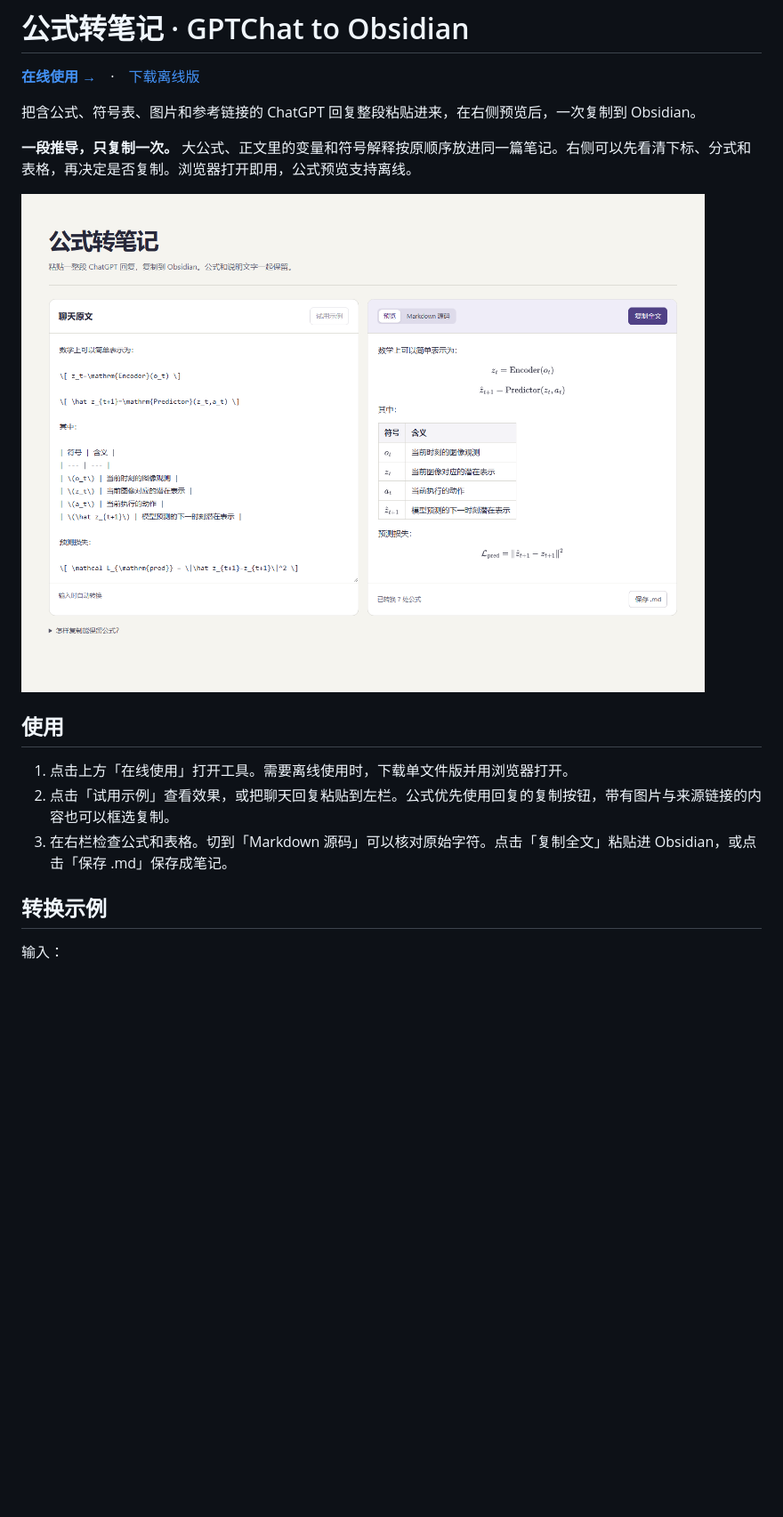
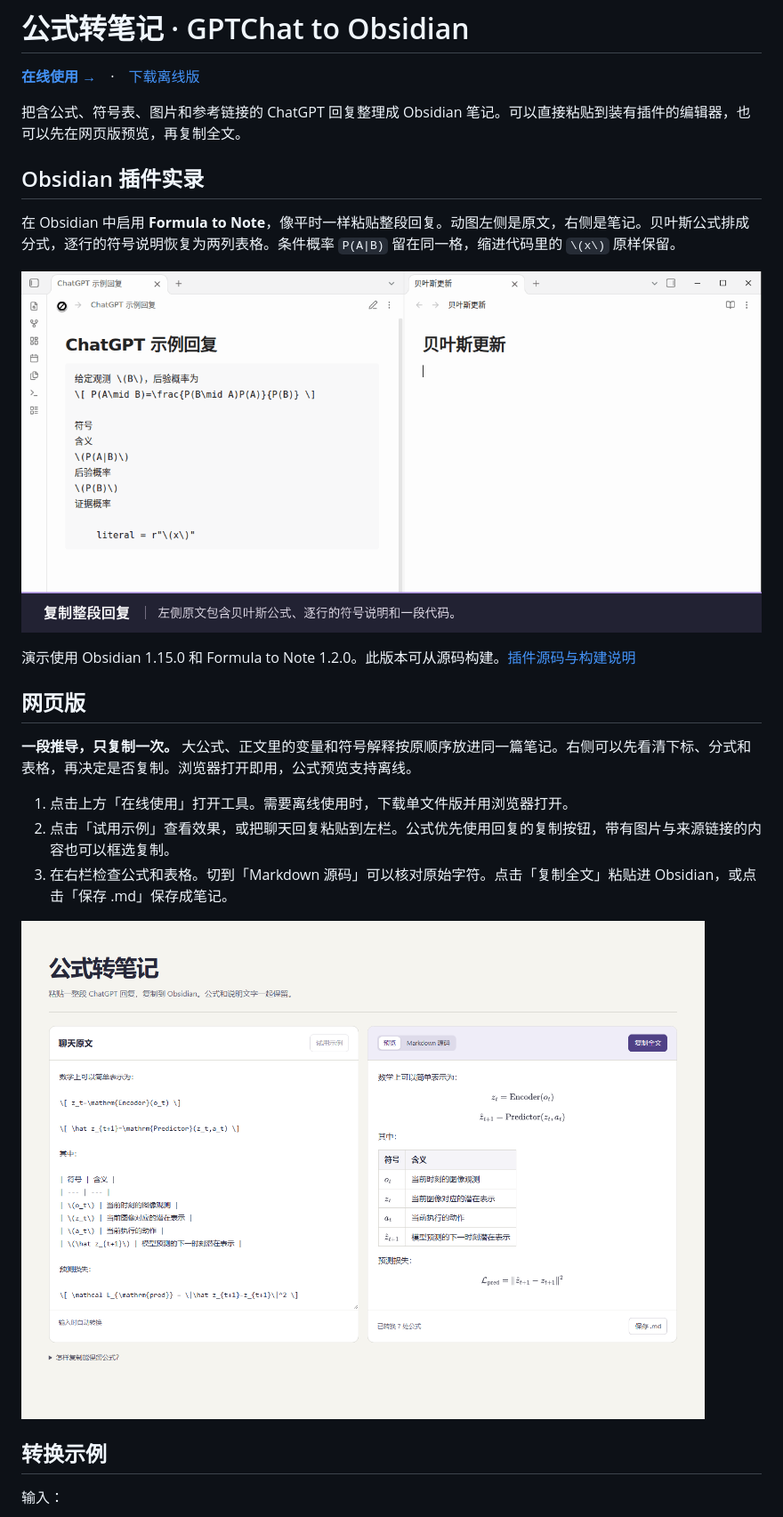
Before and after one commit to zhibird/gptchat-to-obsidian, a Markdown page: README.md, the part around the change. Shown at 89% size. Drawn GitHub-style; pictures changed too: docs/formula-to-note-demo.gif (added); blank space fills up the shorter version.

Commit message:
Show the Obsidian paste workflow in the GitHub README

```diff
--- a/README.md
+++ b/README.md
@@ -2,17 +2,25 @@
 
 **[在线使用 →](https://zhibird.github.io/gptchat-to-obsidian/)**　·　[下载离线版](https://github.com/zhibird/gptchat-to-obsidian/releases/latest/download/gptchat-to-obsidian.html)
 
-把含公式、符号表、图片和参考链接的 ChatGPT 回复整段粘贴进来，在右侧预览后，一次复制到 Obsidian。
+把含公式、符号表、图片和参考链接的 ChatGPT 回复整理成 Obsidian 笔记。可以直接粘贴到装有插件的编辑器，也可以先在网页版预览，再复制全文。
+
+## Obsidian 插件实录
+
+在 Obsidian 中启用 **Formula to Note**，像平时一样粘贴整段回复。动图左侧是原文，右侧是笔记。贝叶斯公式排成分式，逐行的符号说明恢复为两列表格。条件概率 `P(A|B)` 留在同一格，缩进代码里的 `\(x\)` 原样保留。
+
+![在 Obsidian 中把左侧的贝叶斯推导粘贴到右侧笔记，得到排版后的公式、两行符号表和保留原文的代码块](docs/formula-to-note-demo.gif)
+
+演示使用 Obsidian 1.15.0 和 Formula to Note 1.2.0。此版本可从源码构建。[插件源码与构建说明](https://github.com/zhibird/gptchat-to-obsidian/tree/40660b78d89b9907df5f952b12cee1c27c756980#开发与发布)
+
+## 网页版
 
 **一段推导，只复制一次。** 大公式、正文里的变量和符号解释按原顺序放进同一篇笔记。右侧可以先看清下标、分式和表格，再决定是否复制。浏览器打开即用，公式预览支持离线。
-
-![左侧粘贴 JEPA 推导，右侧查看排版后的公式和符号表](docs/preview.png)
-
-## 使用
 
 1. 点击上方「在线使用」打开工具。需要离线使用时，下载单文件版并用浏览器打开。
 2. 点击「试用示例」查看效果，或把聊天回复粘贴到左栏。公式优先使用回复的复制按钮，带有图片与来源链接的内容也可以框选复制。
 3. 在右栏检查公式和表格。切到「Markdown 源码」可以核对原始字符。点击「复制全文」粘贴进 Obsidian，或点击「保存 .md」保存成笔记。
+
+![左侧粘贴 JEPA 推导，右侧查看排版后的公式和符号表](docs/preview.png)
 
 ## 转换示例
 
```
